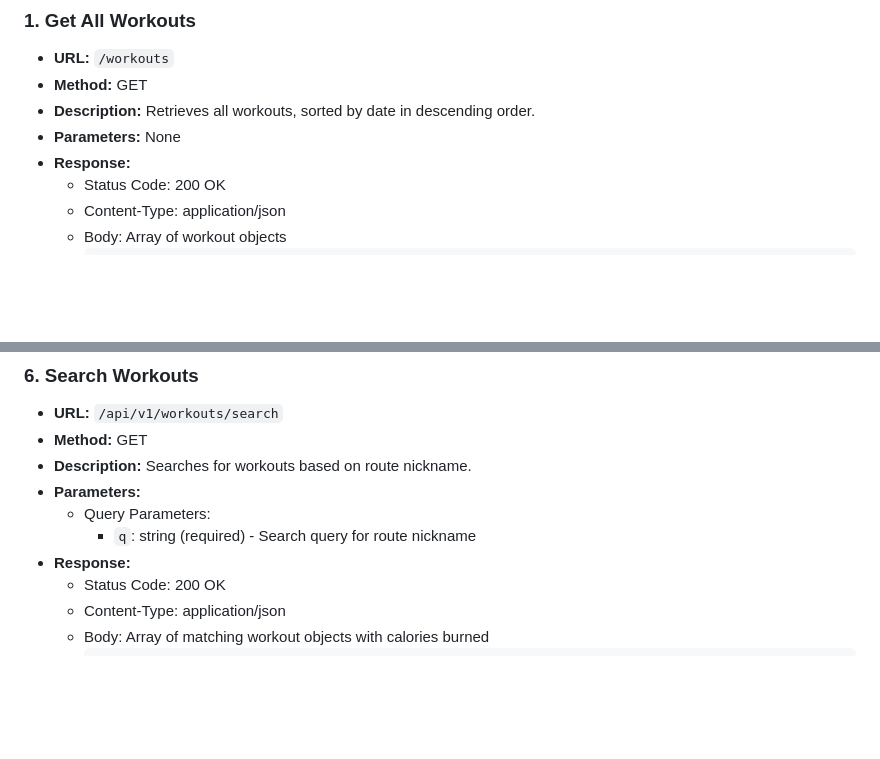
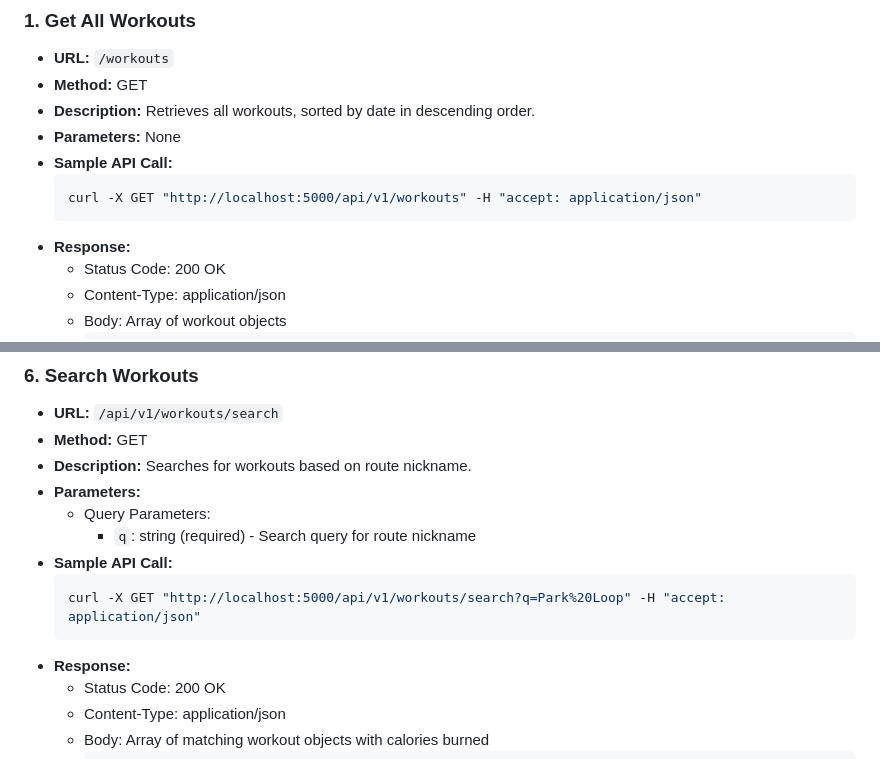
Before and after one commit to av2mu/apiTest, a Markdown page: README.md, 2 parts joined by grey strips. Rendered like a GitHub page; blank space fills up the shorter version.

````diff
--- a/README.md
+++ b/README.md
@@ -76,6 +76,10 @@ Base URL: `/api/v1`
 - **Method:** GET
 - **Description:** Retrieves all workouts, sorted by date in descending order.
 - **Parameters:** None
+- **Sample API Call:**
+  ```bash
+  curl -X GET "http://localhost:5000/api/v1/workouts" -H "accept: application/json"
+  ```
 - **Response:**
   - Status Code: 200 OK
   - Content-Type: application/json
@@ -187,6 +216,10 @@ Base URL: `/api/v1`
 - **Parameters:**
   - Query Parameters:
     - `q`: string (required) - Search query for route nickname
+- **Sample API Call:**
+  ```bash
+  curl -X GET "http://localhost:5000/api/v1/workouts/search?q=Park%20Loop" -H "accept: application/json"
+  ```
 - **Response:**
   - Status Code: 200 OK
   - Content-Type: application/json
````
Also changed, not shown: other parts of README.md (+25 -0 lines).
